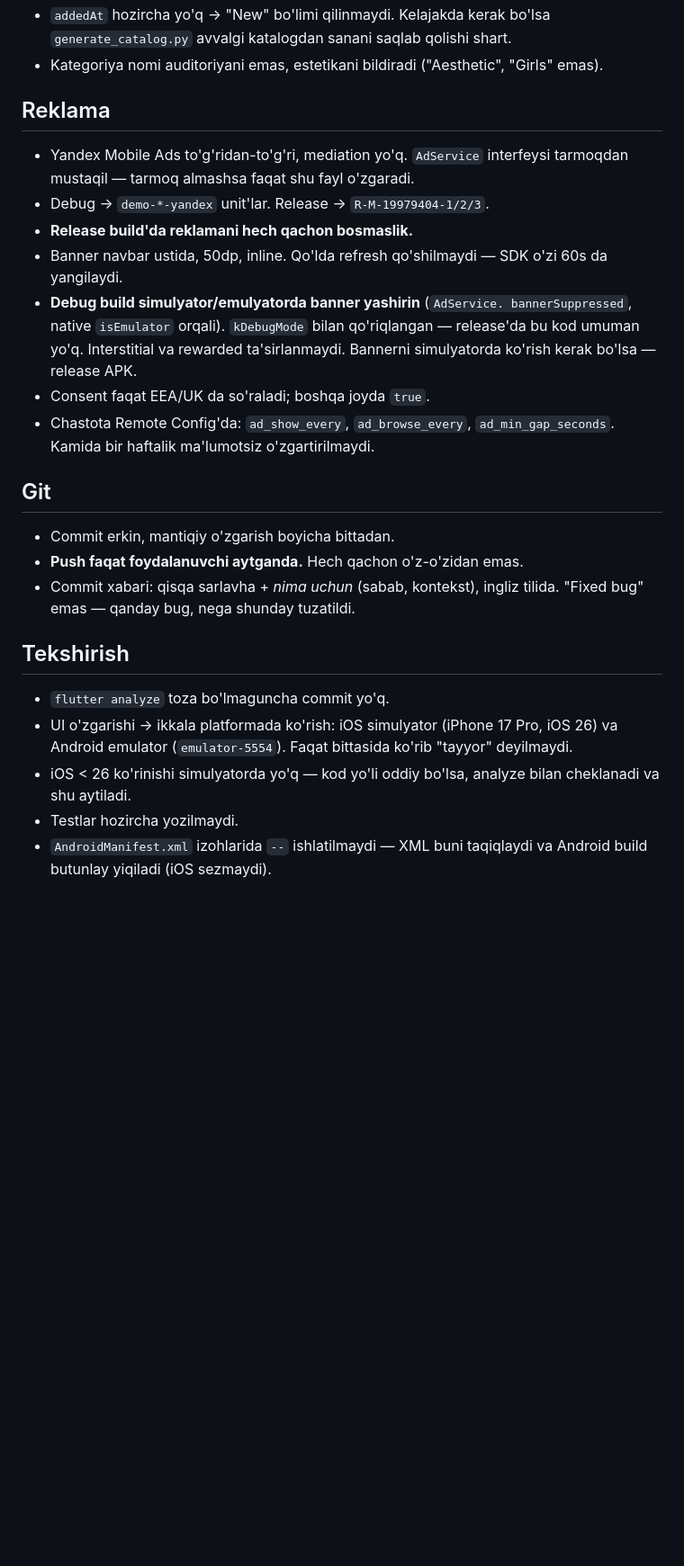
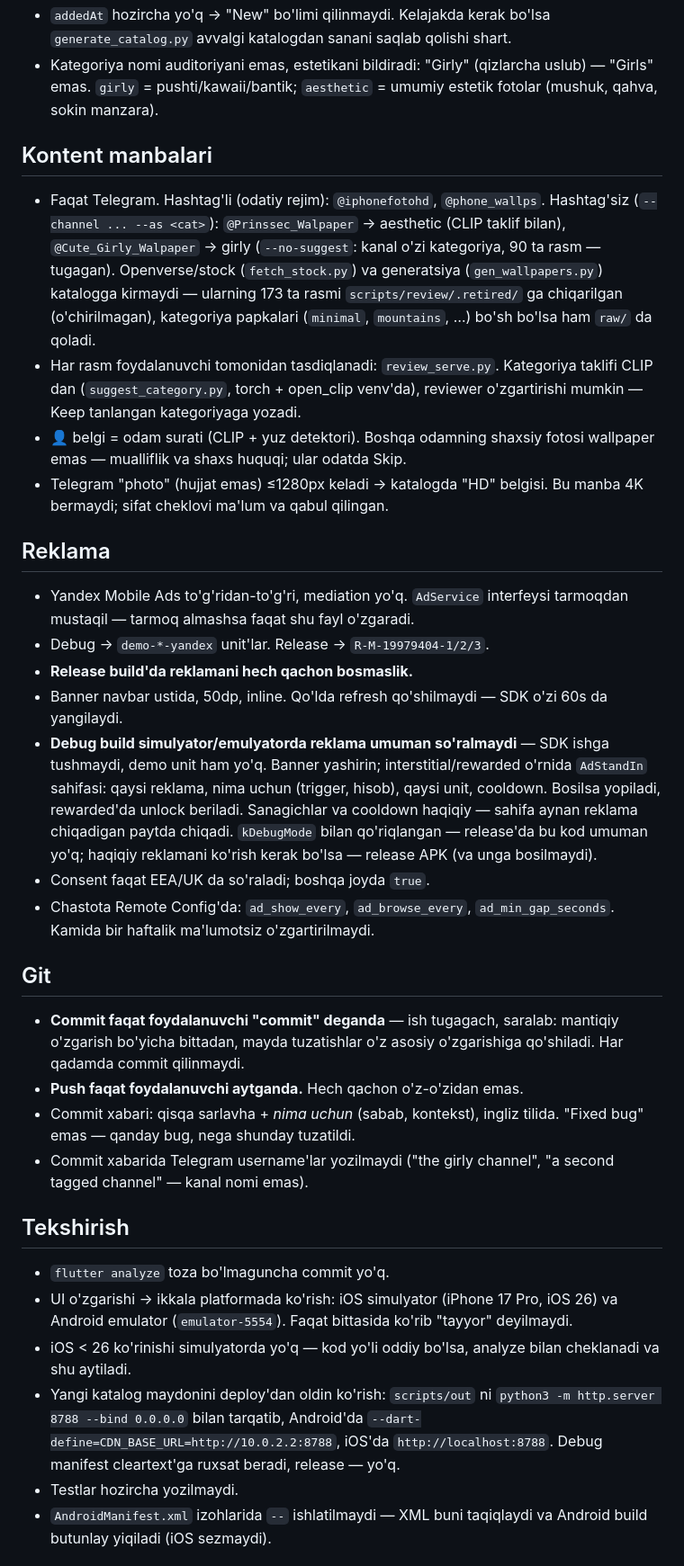
Before and after one commit to sherdor06/Wallpaper_app, a Markdown page: CLAUDE.md, the part around one of its changes. Shown at 90% size. Rendered like a GitHub page; blank space fills up the shorter version.

```diff
--- a/CLAUDE.md
+++ b/CLAUDE.md
@@ -35,7 +78,25 @@ chiqsa shu yerga qo'shiladi; eskirgani o'chiriladi.
 - `addedAt` hozircha yo'q → "New" bo'limi qilinmaydi. Kelajakda kerak bo'lsa
   `generate_catalog.py` avvalgi katalogdan sanani saqlab qolishi shart.
-- Kategoriya nomi auditoriyani emas, estetikani bildiradi ("Aesthetic",
-  "Girls" emas).
+- Kategoriya nomi auditoriyani emas, estetikani bildiradi: "Girly" (qizlarcha
+  uslub) — "Girls" emas. `girly` = pushti/kawaii/bantik; `aesthetic` = umumiy
+  estetik fotolar (mushuk, qahva, sokin manzara).
+
+## Kontent manbalari
+
+- Faqat Telegram. Hashtag'li (odatiy rejim): `@iphonefotohd`, `@phone_wallps`.
+  Hashtag'siz (`--channel ... --as <cat>`): `@Prinssec_Walpaper` → aesthetic
+  (CLIP taklif bilan), `@Cute_Girly_Walpaper` → girly (`--no-suggest`: kanal
+  o'zi kategoriya, 90 ta rasm — tugagan). Openverse/stock (`fetch_stock.py`) va generatsiya
+  (`gen_wallpapers.py`) katalogga kirmaydi — ularning 173 ta rasmi
+  `scripts/review/.retired/` ga chiqarilgan (o'chirilmagan), kategoriya
+  papkalari (`minimal`, `mountains`, …) bo'sh bo'lsa ham `raw/` da qoladi.
+- Har rasm foydalanuvchi tomonidan tasdiqlanadi: `review_serve.py`. Kategoriya
+  taklifi CLIP dan (`suggest_category.py`, torch + open_clip venv'da), reviewer
+  o'zgartirishi mumkin — Keep tanlangan kategoriyaga yozadi.
+- 👤 belgi = odam surati (CLIP + yuz detektori). Boshqa odamning shaxsiy
+  fotosi wallpaper emas — mualliflik va shaxs huquqi; ular odatda Skip.
+- Telegram "photo" (hujjat emas) ≤1280px keladi → katalogda "HD" belgisi.
+  Bu manba 4K bermaydi; sifat cheklovi ma'lum va qabul qilingan.
 
 ## Reklama
 
@@ -45,20 +106,27 @@ chiqsa shu yerga qo'shiladi; eskirgani o'chiriladi.
 - **Release build'da reklamani hech qachon bosmaslik.**
 - Banner navbar ustida, 50dp, inline. Qo'lda refresh qo'shilmaydi — SDK o'zi
   60s da yangilaydi.
-- **Debug build simulyator/emulyatorda banner yashirin** (`AdService.
-  bannerSuppressed`, native `isEmulator` orqali). `kDebugMode` bilan
-  qo'riqlangan — release'da bu kod umuman yo'q. Interstitial va rewarded
-  ta'sirlanmaydi. Bannerni simulyatorda ko'rish kerak bo'lsa — release APK.
+- **Debug build simulyator/emulyatorda reklama umuman so'ralmaydi** — SDK
+  ishga tushmaydi, demo unit ham yo'q. Banner yashirin; interstitial/rewarded
+  o'rnida `AdStandIn` sahifasi: qaysi reklama, nima uchun (trigger, hisob),
+  qaysi unit, cooldown. Bosilsa yopiladi, rewarded'da unlock beriladi.
+  Sanagichlar va cooldown haqiqiy — sahifa aynan reklama chiqadigan paytda
+  chiqadi. `kDebugMode` bilan qo'riqlangan — release'da bu kod umuman yo'q;
+  haqiqiy reklamani ko'rish kerak bo'lsa — release APK (va unga bosilmaydi).
 - Consent faqat EEA/UK da so'raladi; boshqa joyda `true`.
 - Chastota Remote Config'da: `ad_show_every`, `ad_browse_every`,
   `ad_min_gap_seconds`. Kamida bir haftalik ma'lumotsiz o'zgartirilmaydi.
 
 ## Git
 
-- Commit erkin, mantiqiy o'zgarish boyicha bittadan.
+- **Commit faqat foydalanuvchi "commit" deganda** — ish tugagach, saralab:
+  mantiqiy o'zgarish bo'yicha bittadan, mayda tuzatishlar o'z asosiy
+  o'zgarishiga qo'shiladi. Har qadamda commit qilinmaydi.
 - **Push faqat foydalanuvchi aytganda.** Hech qachon o'z-o'zidan emas.
 - Commit xabari: qisqa sarlavha + *nima uchun* (sabab, kontekst), ingliz tilida.
   "Fixed bug" emas — qanday bug, nega shunday tuzatildi.
+- Commit xabarida Telegram username'lar yozilmaydi ("the girly channel",
+  "a second tagged channel" — kanal nomi emas).
 
 ## Tekshirish
 
@@ -68,6 +136,11 @@ chiqsa shu yerga qo'shiladi; eskirgani o'chiriladi.
   "tayyor" deyilmaydi.
 - iOS < 26 ko'rinishi simulyatorda yo'q — kod yo'li oddiy bo'lsa, analyze
   bilan cheklanadi va shu aytiladi.
+- Yangi katalog maydonini deploy'dan oldin ko'rish: `scripts/out` ni
+  `python3 -m http.server 8788 --bind 0.0.0.0` bilan tarqatib, Android'da
+  `--dart-define=CDN_BASE_URL=http://10.0.2.2:8788`, iOS'da
+  `http://localhost:8788`. Debug manifest cleartext'ga ruxsat beradi,
+  release — yo'q.
 - Testlar hozircha yozilmaydi.
 - `AndroidManifest.xml` izohlarida `--` ishlatilmaydi — XML buni taqiqlaydi va
   Android build butunlay yiqiladi (iOS sezmaydi).
```
Also changed, not shown: other parts of CLAUDE.md (+49 -6 lines).
